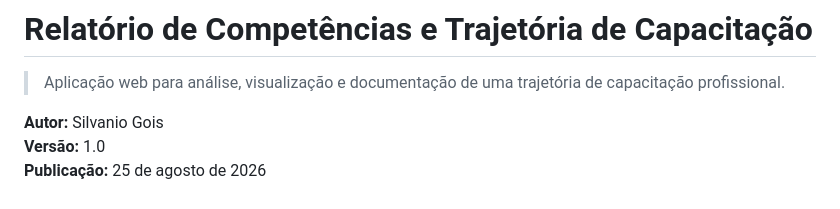
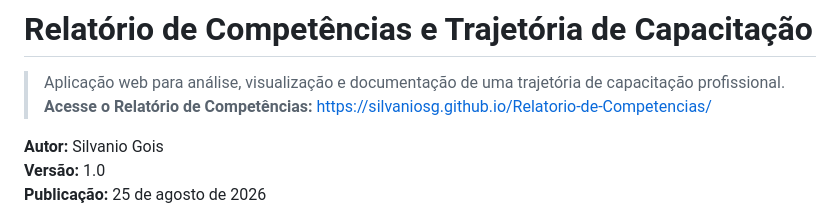
Before and after one commit to SilvanioSG/Relatorio-de-Competencias, a Markdown page: README.md, the part around the change. Drawn GitHub-style.

Commit message:
Add access link for Competencies Report
Added a link to access the Competencies Report.

```diff
--- a/README.md
+++ b/README.md
@@ -1,6 +1,7 @@
 # Relatório de Competências e Trajetória de Capacitação
 
 > Aplicação web para análise, visualização e documentação de uma trajetória de capacitação profissional.
+**Acesse o Relatório de Competências:** https://silvaniosg.github.io/Relatorio-de-Competencias/
 
 **Autor:** Silvanio Gois
 **Versão:** 1.0
```
